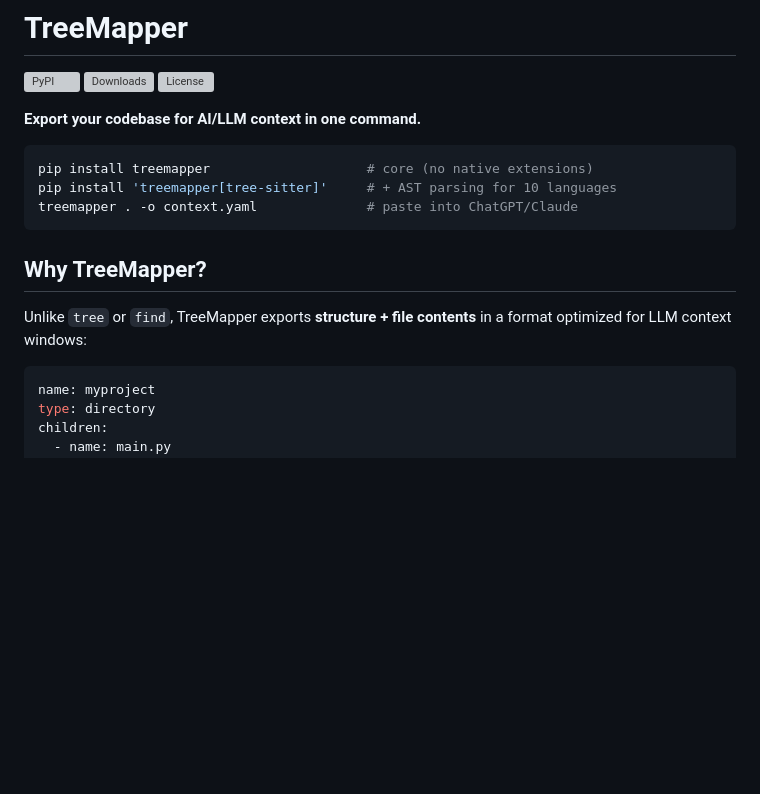
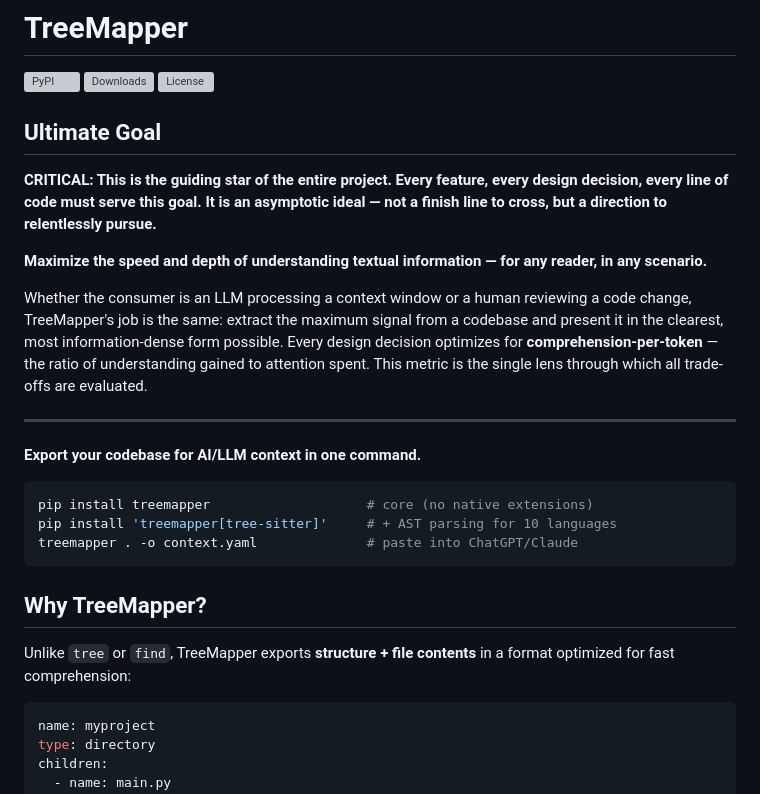
Before and after one commit to nikolay-e/treemapper, a Markdown page: CLAUDE.md, the part around the change. GitHub-like rendering; blank space fills up the shorter version; grey boxes are pictures that could not be loaded.

Commit message:
docs: add ultimate goal section to CLAUDE.md

````diff
--- a/CLAUDE.md
+++ b/CLAUDE.md
@@ -5,6 +5,26 @@
 [![PyPI](https://img.shields.io/pypi/v/treemapper)](https://pypi.org/project/treemapper/)
 [![Downloads](https://img.shields.io/pypi/dm/treemapper)](https://pypi.org/project/treemapper/)
 [![License](https://img.shields.io/github/license/nikolay-e/treemapper)](https://github.com/nikolay-e/treemapper/blob/main/LICENSE)
+
+## Ultimate Goal
+
+**CRITICAL: This is the guiding star of the entire project.
+Every feature, every design decision, every line of code must
+serve this goal. It is an asymptotic ideal — not a finish line
+to cross, but a direction to relentlessly pursue.**
+
+**Maximize the speed and depth of understanding textual
+information — for any reader, in any scenario.**
+
+Whether the consumer is an LLM processing a context window or a
+human reviewing a code change, TreeMapper's job is the same:
+extract the maximum signal from a codebase and present it in the
+clearest, most information-dense form possible. Every design
+decision optimizes for **comprehension-per-token** — the ratio
+of understanding gained to attention spent. This metric is the
+single lens through which all trade-offs are evaluated.
+
+---
 
 **Export your codebase for AI/LLM context in one command.**
 
@@ -17,7 +37,7 @@ treemapper . -o context.yaml              # paste into ChatGPT/Claude
 ## Why TreeMapper?
 
 Unlike `tree` or `find`, TreeMapper exports **structure + file
-contents** in a format optimized for LLM context windows:
+contents** in a format optimized for fast comprehension:
 
 ```yaml
 name: myproject
````
